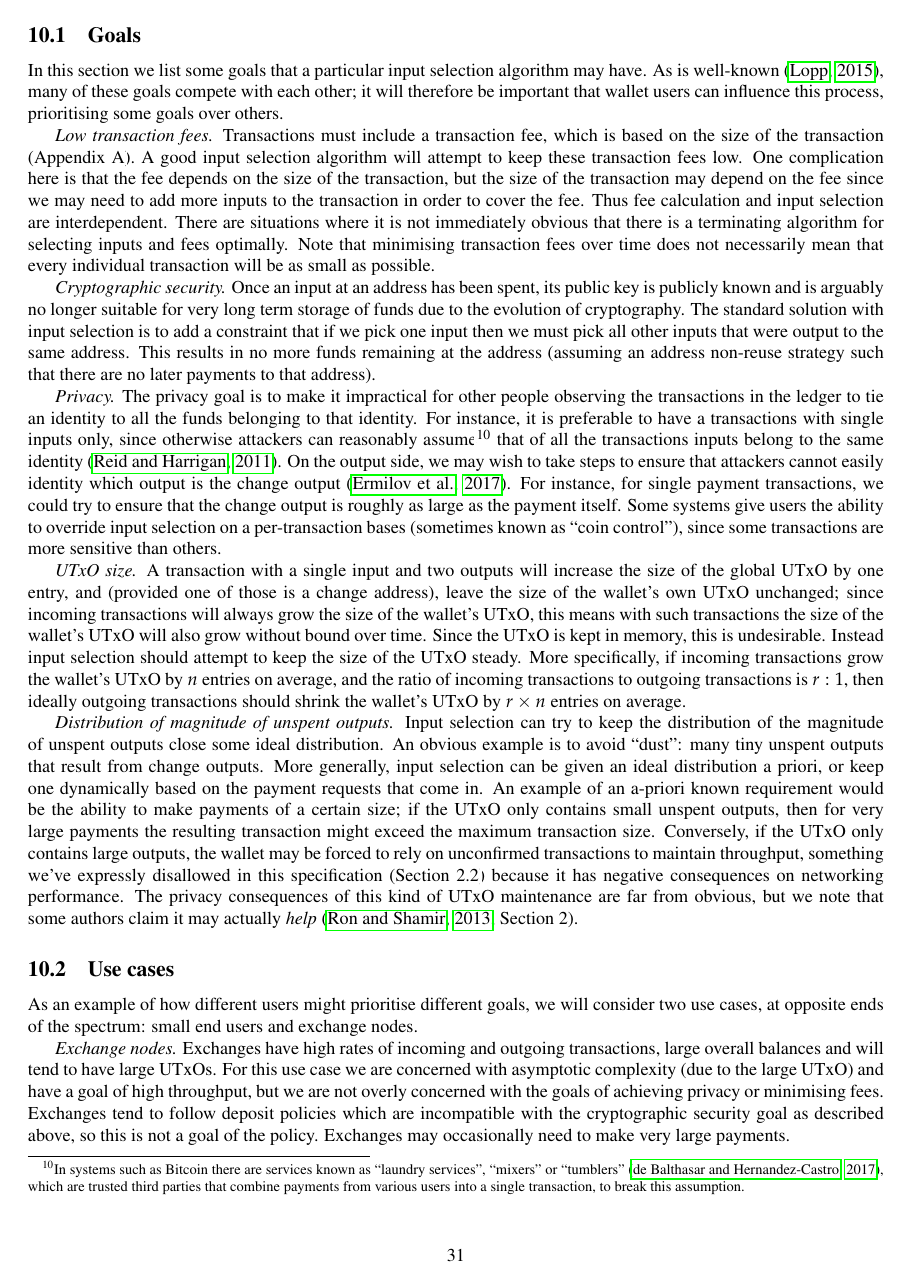
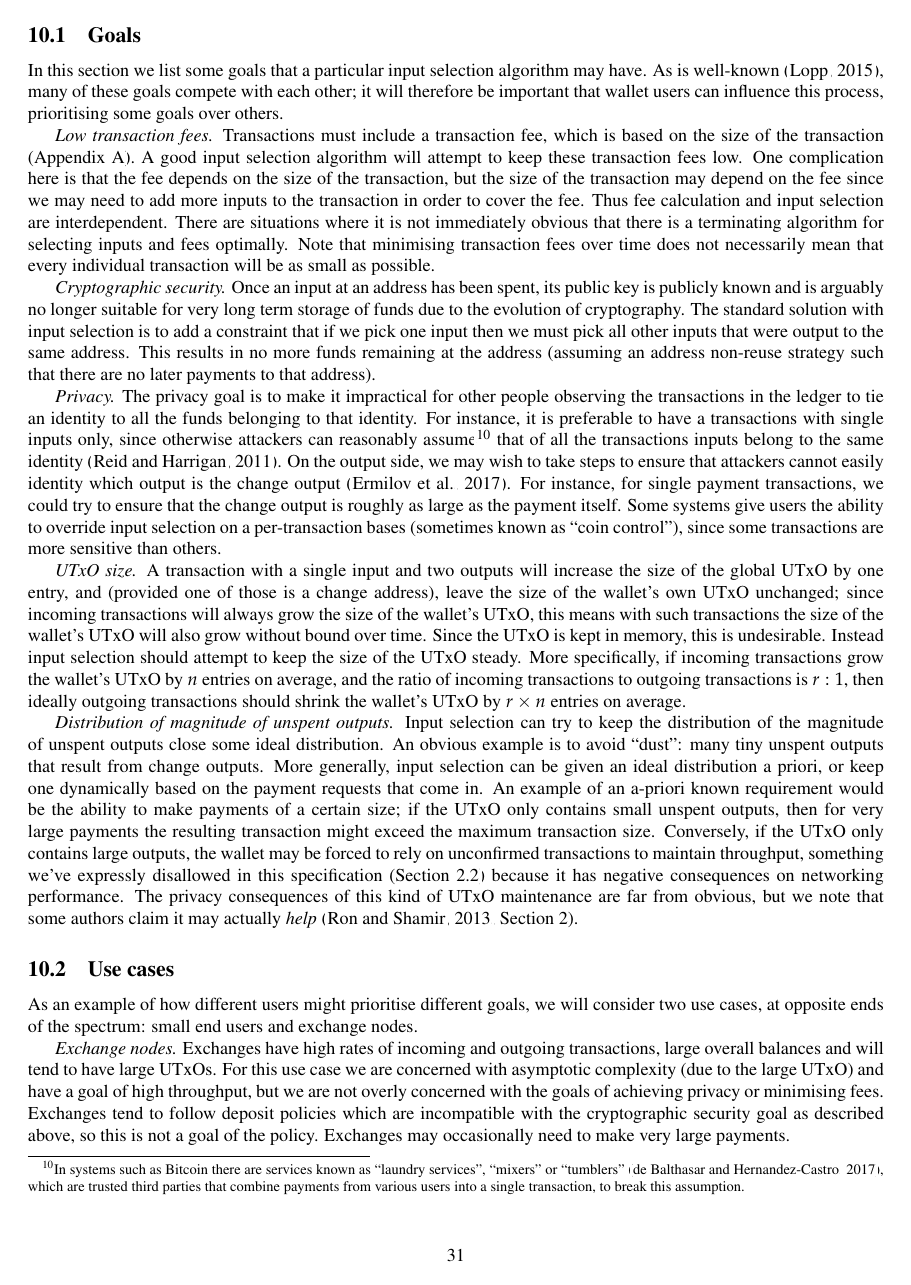
Before and after one commit to input-output-hk/cardano-wallet-legacy, a LaTeX paper (docs/spec.tex): page 31 of 33. Compiled offline with pdfLaTeX.

Commit message:
Remove borders for other kinds of links, too.

```diff
--- a/docs/spec.tex
+++ b/docs/spec.tex
@@ -16,7 +16,9 @@
 \usepackage{hyperref}
 \hypersetup{
   colorlinks=false,
-  linkbordercolor={white}
+  linkbordercolor={white},
+  citebordercolor={white},
+  urlbordercolor={white}
 }
 
 \usetikzlibrary{arrows}
```
